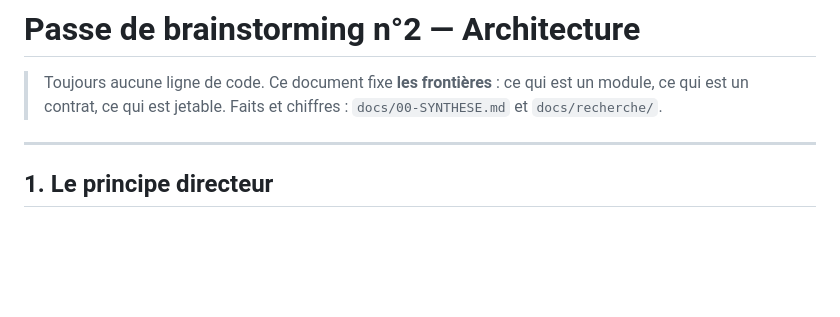
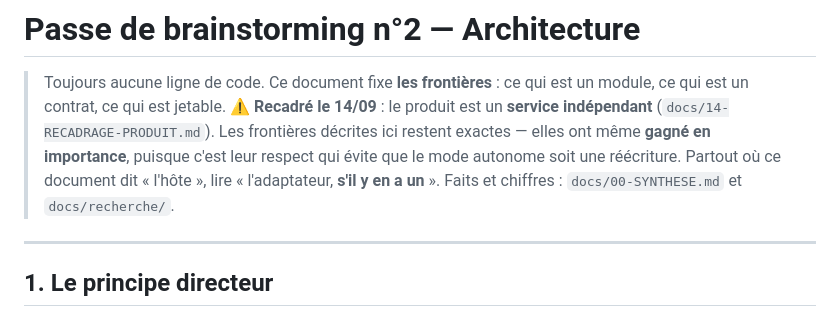
Before and after one commit to marpeap/voice_pipeline, a Markdown page: docs/02-ARCHITECTURE.md, the part around the change. Drawn GitHub-style; blank space fills up the shorter version.

```diff
--- a/docs/02-ARCHITECTURE.md
+++ b/docs/02-ARCHITECTURE.md
@@ -1,6 +1,7 @@
 # Passe de brainstorming n°2 — Architecture
 
 > Toujours aucune ligne de code. Ce document fixe **les frontières** : ce qui est un module, ce qui est un contrat, ce qui est jetable.
+> ⚠️ **Recadré le 14/09** : le produit est un **service indépendant** (`docs/14-RECADRAGE-PRODUIT.md`). Les frontières décrites ici restent exactes — elles ont même **gagné en importance**, puisque c'est leur respect qui évite que le mode autonome soit une réécriture. Partout où ce document dit « l'hôte », lire « l'adaptateur, **s'il y en a un** ».
 > Faits et chiffres : `docs/00-SYNTHESE.md` et `docs/recherche/`.
 
 ---
```
Also changed, not shown: docs/01-CONCEPT-PRODUIT.md (+6 -2 lines), docs/12-LOTS-CRENOLO.md (+2 -0 lines).
